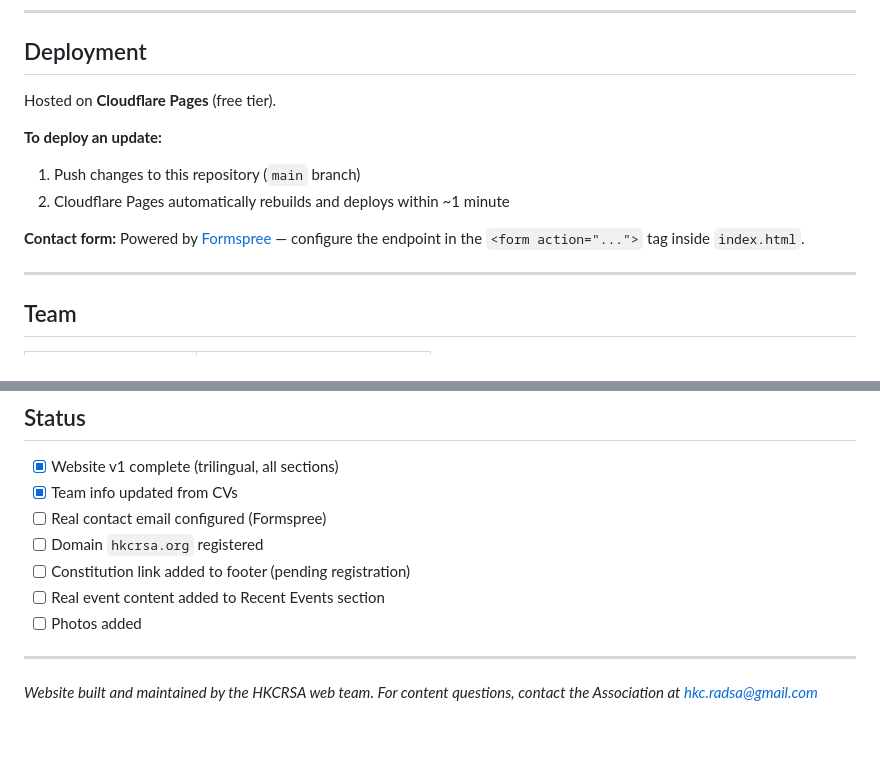
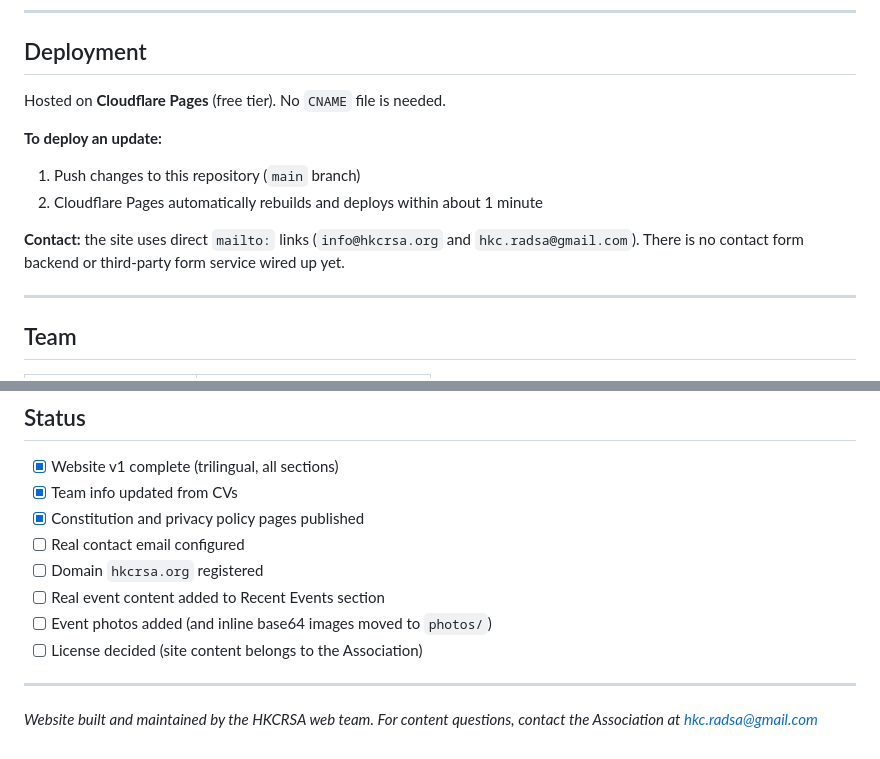
Before and after one commit to Nazunana7/hkcrsa-website, a Markdown page: README.md, 2 parts joined by grey strips. Rendered like a GitHub page.

```diff
--- a/README.md
+++ b/README.md
@@ -73,13 +98,14 @@ with:
 
 ## Deployment
 
-Hosted on **Cloudflare Pages** (free tier).
+Hosted on **Cloudflare Pages** (free tier). No `CNAME` file is needed.
 
 **To deploy an update:**
+
 1. Push changes to this repository (`main` branch)
-2. Cloudflare Pages automatically rebuilds and deploys within ~1 minute
+2. Cloudflare Pages automatically rebuilds and deploys within about 1 minute
 
-**Contact form:** Powered by [Formspree](https://formspree.io) — configure the endpoint in the `<form action="...">` tag inside `index.html`.
+**Contact:** the site uses direct `mailto:` links (`info@hkcrsa.org` and `hkc.radsa@gmail.com`). There is no contact form backend or third-party form service wired up yet.
 
 ---
 
@@ -97,11 +123,12 @@ Hosted on **Cloudflare Pages** (free tier).
 
 - [x] Website v1 complete (trilingual, all sections)
 - [x] Team info updated from CVs
-- [ ] Real contact email configured (Formspree)
+- [x] Constitution and privacy policy pages published
+- [ ] Real contact email configured
 - [ ] Domain `hkcrsa.org` registered
-- [ ] Constitution link added to footer (pending registration)
 - [ ] Real event content added to Recent Events section
-- [ ] Photos added
+- [ ] Event photos added (and inline base64 images moved to `photos/`)
+- [ ] License decided (site content belongs to the Association)
 
 ---
 
```
Also changed, not shown: other parts of README.md (+40 -15 lines).
